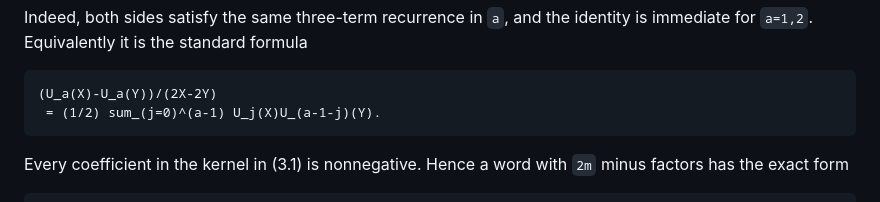
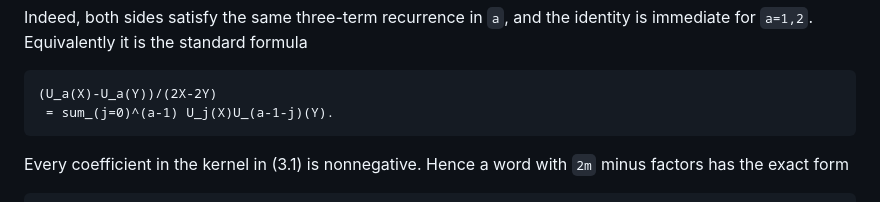
Before and after one commit to skypher/ginibre-q3-adjoint, a Markdown page: ginibre_q3/SU2_FINITE_STABLE_REDUCTION_2026_07_24.md, the part around the change. GitHub-like rendering.

Commit message:
Fix Chebyshev normalization in stable reduction

````diff
--- a/ginibre_q3/SU2_FINITE_STABLE_REDUCTION_2026_07_24.md
+++ b/ginibre_q3/SU2_FINITE_STABLE_REDUCTION_2026_07_24.md
@@ -87,7 +87,7 @@ identity is immediate for `a=1,2`.  Equivalently it is the standard formula
 
 ```text
 (U_a(X)-U_a(Y))/(2X-2Y)
- = (1/2) sum_(j=0)^(a-1) U_j(X)U_(a-1-j)(Y).
+ = sum_(j=0)^(a-1) U_j(X)U_(a-1-j)(Y).
 ```
 
 Every coefficient in the kernel in (3.1) is nonnegative.  Hence a word with
````
